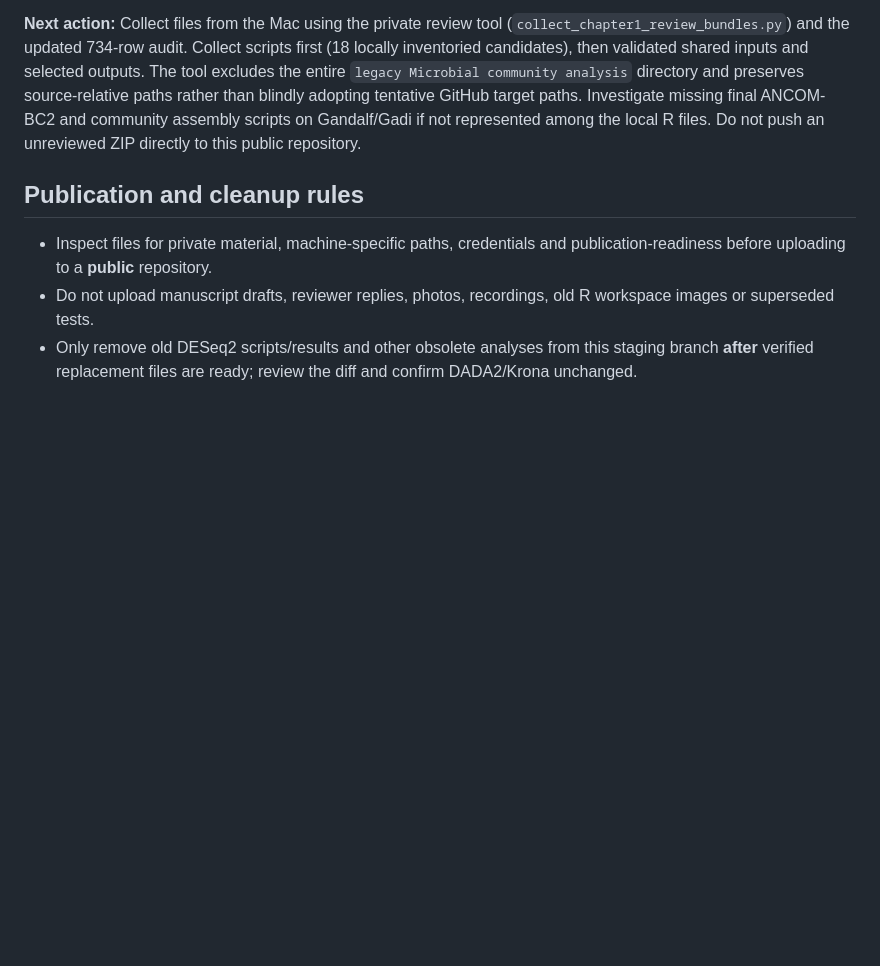
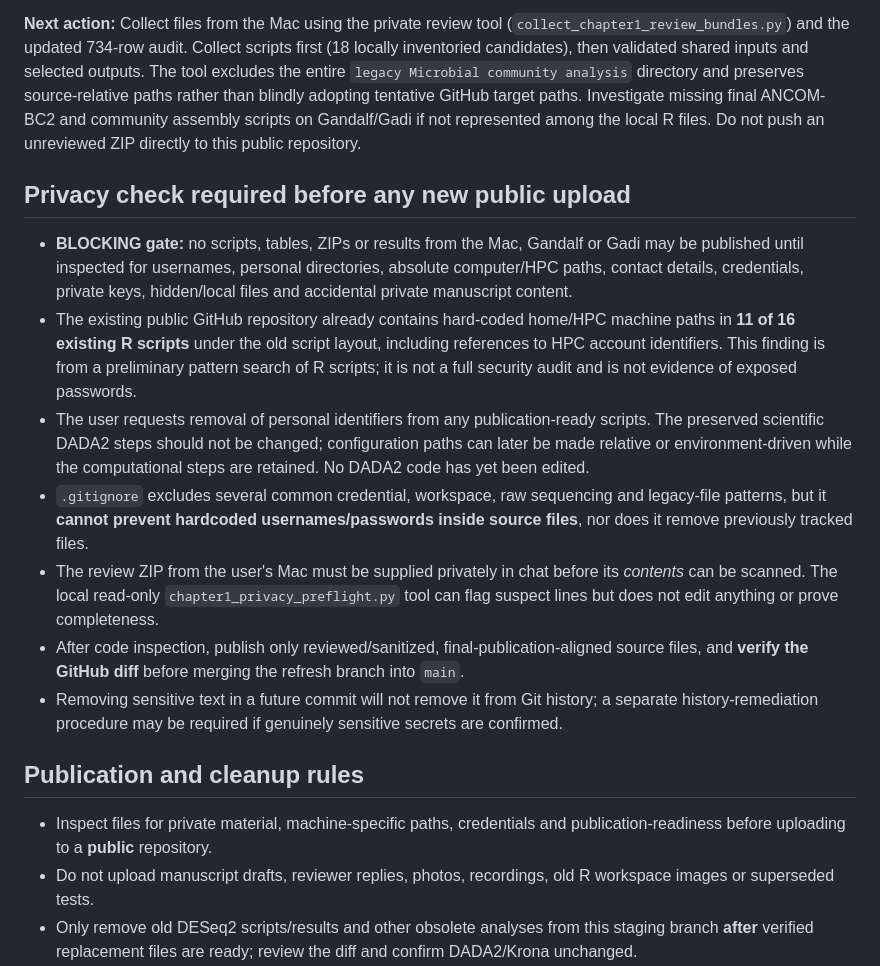
Before and after one commit to Nataly-Guevara/Salt-Marshes-Microbiome, a Markdown page: CHAPTER1_REFRESH_STATUS.md, the part around the change. GitHub-like rendering; blank space fills up the shorter version.

Commit message:
Require privacy preflight before uploading any Chapter 1 source files

```diff
--- a/CHAPTER1_REFRESH_STATUS.md
+++ b/CHAPTER1_REFRESH_STATUS.md
@@ -67,6 +67,16 @@ All six requested `analyses/` directories now exist on the staging branch. Each
 
 **Next action:** Collect files from the Mac using the private review tool (`collect_chapter1_review_bundles.py`) and the updated 734-row audit. Collect scripts first (18 locally inventoried candidates), then validated shared inputs and selected outputs. The tool excludes the entire `legacy Microbial community analysis` directory and preserves source-relative paths rather than blindly adopting tentative GitHub target paths. Investigate missing final ANCOM-BC2 and community assembly scripts on Gandalf/Gadi if not represented among the local R files. Do not push an unreviewed ZIP directly to this public repository.
 
+## Privacy check required before any new public upload
+
+- **BLOCKING gate:** no scripts, tables, ZIPs or results from the Mac, Gandalf or Gadi may be published until inspected for usernames, personal directories, absolute computer/HPC paths, contact details, credentials, private keys, hidden/local files and accidental private manuscript content.
+- The existing public GitHub repository already contains hard-coded home/HPC machine paths in **11 of 16 existing R scripts** under the old script layout, including references to HPC account identifiers. This finding is from a preliminary pattern search of R scripts; it is not a full security audit and is not evidence of exposed passwords.
+- The user requests removal of personal identifiers from any publication-ready scripts. The preserved scientific DADA2 steps should not be changed; configuration paths can later be made relative or environment-driven while the computational steps are retained. No DADA2 code has yet been edited.
+- `.gitignore` excludes several common credential, workspace, raw sequencing and legacy-file patterns, but it **cannot prevent hardcoded usernames/passwords inside source files**, nor does it remove previously tracked files.
+- The review ZIP from the user's Mac must be supplied privately in chat before its *contents* can be scanned. The local read-only `chapter1_privacy_preflight.py` tool can flag suspect lines but does not edit anything or prove completeness.
+- After code inspection, publish only reviewed/sanitized, final-publication-aligned source files, and **verify the GitHub diff** before merging the refresh branch into `main`.
+- Removing sensitive text in a future commit will not remove it from Git history; a separate history-remediation procedure may be required if genuinely sensitive secrets are confirmed.
+
 ## Publication and cleanup rules
 - Inspect files for private material, machine-specific paths, credentials and publication-readiness before uploading to a **public** repository.
 - Do not upload manuscript drafts, reviewer replies, photos, recordings, old R workspace images or superseded tests.
```
